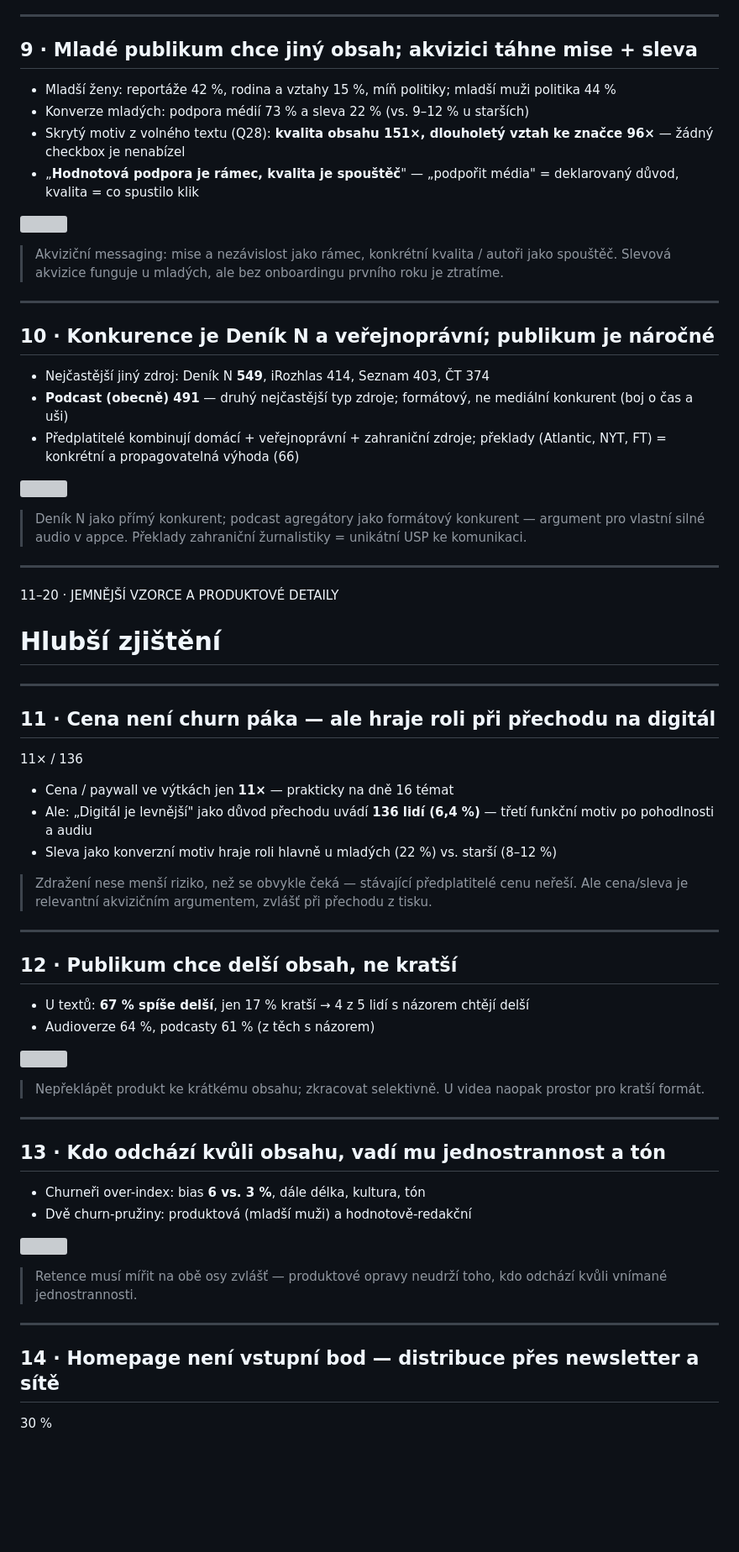
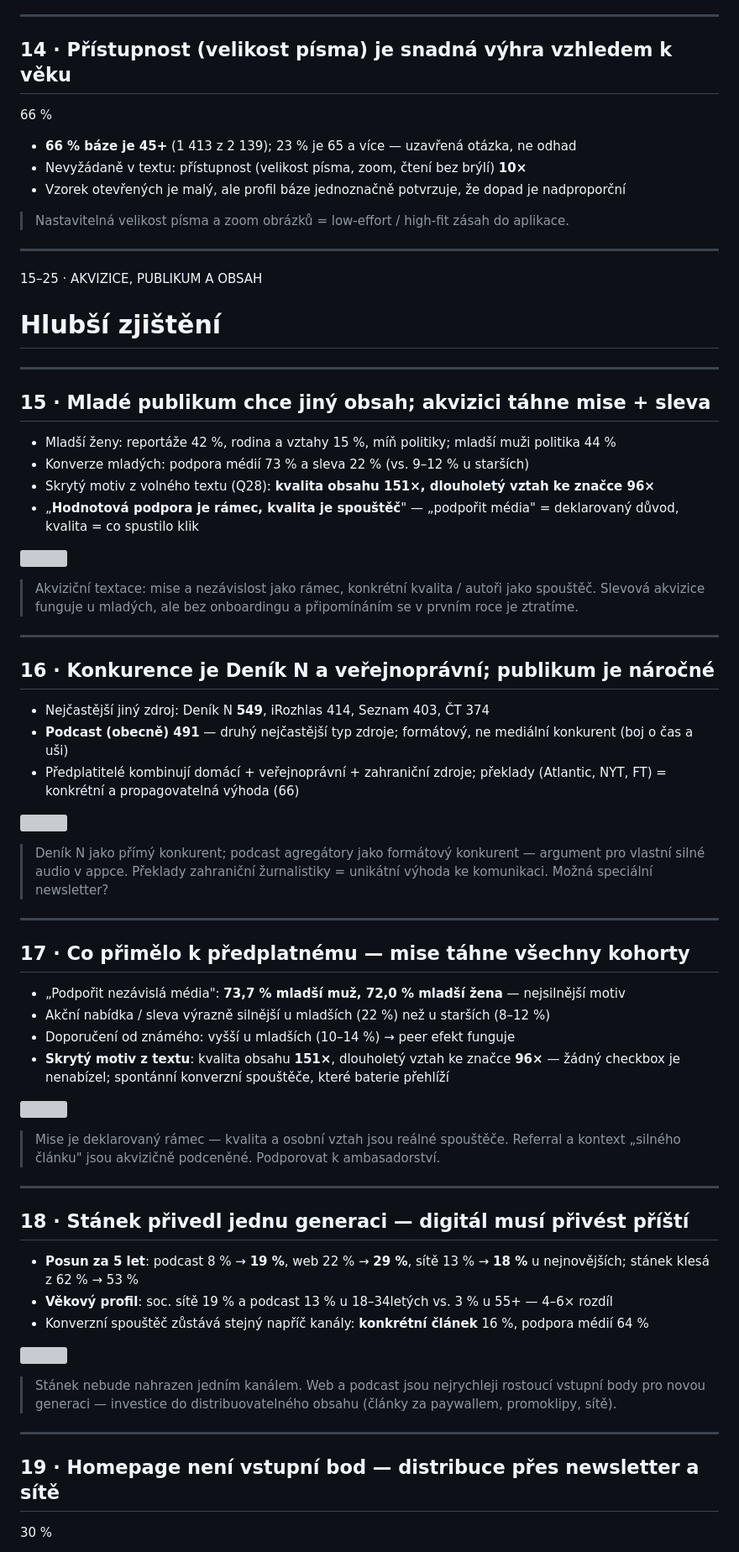
Before and after one commit to ischia/respekt-pruzkum, a Markdown page: prezentace/slides.md, the part around one of its changes. Shown at 84% size. GitHub-like rendering; blank space fills up the shorter version; grey boxes are pictures that could not be loaded.

```diff
--- a/prezentace/slides.md
+++ b/prezentace/slides.md
@@ -116,20 +164,40 @@
 
 ---
 
-## 9 · Mladé publikum chce jiný obsah; akvizici táhne mise + sleva
+## 14 · Přístupnost (velikost písma) je snadná výhra vzhledem k věku
+
+<p class="stat">66 %</p>
+
+- **66 % báze je 45+** (1 413 z 2 139); 23 % je 65 a více — uzavřená otázka, ne odhad
+- Nevyžádaně v textu: přístupnost (velikost písma, zoom, čtení bez brýlí) **10×**
+- Vzorek otevřených je malý, ale profil báze jednoznačně potvrzuje, že dopad je nadproporční
+
+> Nastavitelná velikost písma a zoom obrázků = low-effort / high-fit zásah do aplikace.
+
+---
+
+<!-- .slide: data-background-color="#222222" -->
+<div class="dark divider">
+<p class="kicker">15–25 · AKVIZICE, PUBLIKUM A OBSAH</p>
+<h1>Hlubší zjištění</h1>
+</div>
+
+---
+
+## 15 · Mladé publikum chce jiný obsah; akvizici táhne mise + sleva
 
 - Mladší ženy: reportáže 42 %, rodina a vztahy 15 %, míň politiky; mladší muži politika 44 %
 - Konverze mladých: podpora médií 73 % a sleva 22 % (vs. 9–12 % u starších)
-- Skrytý motiv z volného textu (Q28): **kvalita obsahu 151×, dlouholetý vztah ke značce 96×** — žádný checkbox je nenabízel
+- Skrytý motiv z volného textu (Q28): **kvalita obsahu 151×, dlouholetý vztah ke značce 96×**
 - „**Hodnotová podpora je rámec, kvalita je spouštěč**" — „podpořit média" = deklarovaný důvod, kvalita = co spustilo klik
 
 ![](charts/heat_zajmy.png)
 
-> Akviziční messaging: mise a nezávislost jako rámec, konkrétní kvalita / autoři jako spouštěč. Slevová akvizice funguje u mladých, ale bez onboardingu prvního roku je ztratíme.
+> Akviziční textace: mise a nezávislost jako rámec, konkrétní kvalita / autoři jako spouštěč. Slevová akvizice funguje u mladých, ale bez onboardingu a připomínáním se v prvním roce je ztratíme.
 
 ---
 
-## 10 · Konkurence je Deník N a veřejnoprávní; publikum je náročné
+## 16 · Konkurence je Deník N a veřejnoprávní; publikum je náročné
 
 - Nejčastější jiný zdroj: Deník N **549**, iRozhlas 414, Seznam 403, ČT 374
 - **Podcast (obecně) 491** — druhý nejčastější typ zdroje; formátový, ne mediální konkurent (boj o čas a uši)
@@ -137,53 +205,36 @@
 
 ![](charts/zdroje.png)
 
-> Deník N jako přímý konkurent; podcast agregátory jako formátový konkurent — argument pro vlastní silné audio v appce. Překlady zahraniční žurnalistiky = unikátní USP ke komunikaci.
+> Deník N jako přímý konkurent; podcast agregátory jako formátový konkurent — argument pro vlastní silné audio v appce. Překlady zahraniční žurnalistiky = unikátní výhoda ke komunikaci. Možná speciální newsletter?
 
 ---
 
-<!-- .slide: data-background-color="#222222" -->
-<div class="dark divider">
-<p class="kicker">11–20 · JEMNĚJŠÍ VZORCE A PRODUKTOVÉ DETAILY</p>
-<h1>Hlubší zjištění</h1>
-</div>
+## 17 · Co přimělo k předplatnému — mise táhne všechny kohorty
+
+- „Podpořit nezávislá média": **73,7 % mladší muž, 72,0 % mladší žena** — nejsilnější motiv
+- Akční nabídka / sleva výrazně silnější u mladších (22 %) než u starších (8–12 %)
+- Doporučení od známého: vyšší u mladších (10–14 %) → peer efekt funguje
+- **Skrytý motiv z textu**: kvalita obsahu **151×**, dlouholetý vztah ke značce **96×** — žádný checkbox je nenabízel; spontánní konverzní spouštěče, které baterie přehlíží
+
+![](charts/heat_konv.png)
+
+> Mise je deklarovaný rámec — kvalita a osobní vztah jsou reálné spouštěče. Referral a kontext „silného článku" jsou akvizičně podceněné. Podporovat k ambasadorství.
 
 ---
 
-## 11 · Cena není churn páka — ale hraje roli při přechodu na digitál
+## 18 · Stánek přivedl jednu generaci — digitál musí přivést příští
 
-<p class="stat">11× / 136</p>
+- **Posun za 5 let**: podcast 8 % → **19 %**, web 22 % → **29 %**, sítě 13 % → **18 %** u nejnovějších; stánek klesá z 62 % → 53 %
+- **Věkový profil**: soc. sítě 19 % a podcast 13 % u 18–34letých vs. 3 % u 55+ — 4–6× rozdíl
+- Konverzní spouštěč zůstává stejný napříč kanály: **konkrétní článek** 16 %, podpora médií 64 %
 
-- Cena / paywall ve výtkách jen **11×** — prakticky na dně 16 témat
-- Ale: „Digitál je levnější" jako důvod přechodu uvádí **136 lidí (6,4 %)** — třetí funkční motiv po pohodlnosti a audiu
-- Sleva jako konverzní motiv hraje roli hlavně u mladých (22 %) vs. starší (8–12 %)
+![](charts/akvizicni_kanaly.png)
 
-> Zdražení nese menší riziko, než se obvykle čeká — stávající předplatitelé cenu neřeší. Ale cena/sleva je relevantní akvizičním argumentem, zvlášť při přechodu z tisku.
+> Stánek nebude nahrazen jedním kanálem. Web a podcast jsou nejrychleji rostoucí vstupní body pro novou generaci — investice do distribuovatelného obsahu (články za paywallem, promoklipy, sítě).
 
 ---
 
-## 12 · Publikum chce delší obsah, ne kratší
-
-- U textů: **67 % spíše delší**, jen 17 % kratší → 4 z 5 lidí s názorem chtějí delší
-- Audioverze 64 %, podcasty 61 % (z těch s názorem)
-
-![](charts/delka_preference.png)
-
-> Nepřeklápět produkt ke krátkému obsahu; zkracovat selektivně. U videa naopak prostor pro kratší formát.
-
----
-
-## 13 · Kdo odchází kvůli obsahu, vadí mu jednostrannost a tón
-
-- Churneři over-index: bias **6 vs. 3 %**, dále délka, kultura, tón
-- Dvě churn-pružiny: produktová (mladší muži) a hodnotově-redakční
-
-![](charts/churneri_overindex.png)
-
-> Retence musí mířit na obě osy zvlášť — produktové opravy neudrží toho, kdo odchází kvůli vnímané jednostrannosti.
-
----
-
-## 14 · Homepage není vstupní bod — distribuce přes newsletter a sítě
+## 19 · Homepage není vstupní bod — distribuce přes newsletter a sítě
 
 <p class="stat">30 %</p>
 
```
Also changed, not shown: other parts of prezentace/slides.md (+163 -143 lines).
